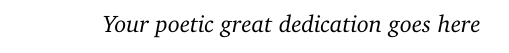
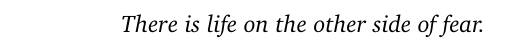
Before and after one commit to ElisaTronetti/collektive-master-thesis, a LaTeX thesis (main.tex, which reads document/dedication.tex): part of page 2 of 26, cut at the place of the change. Compiled offline with pdfLaTeX.

Commit message:
feat(dedication): added dedication

```diff
--- a/document/dedication.tex
+++ b/document/dedication.tex
@@ -1,3 +1,4 @@
 \begin{dedication}
-Your poetic great dedication goes here
+\thispagestyle{empty}
+There is life on the other side of fear.
 \end{dedication}
```
